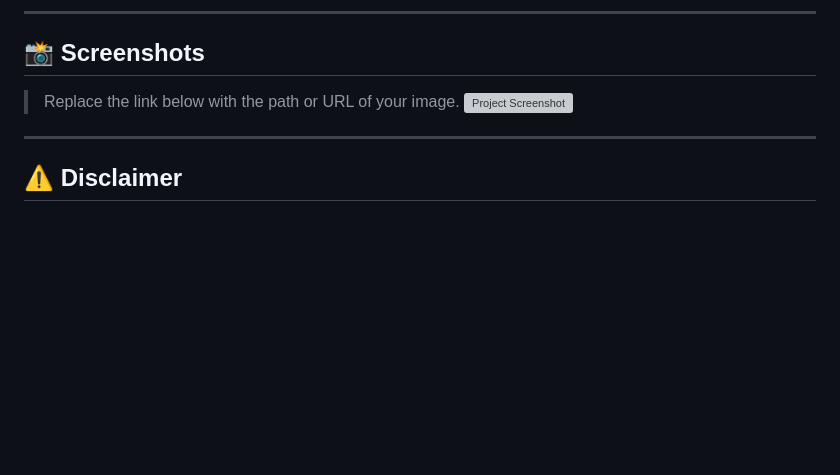
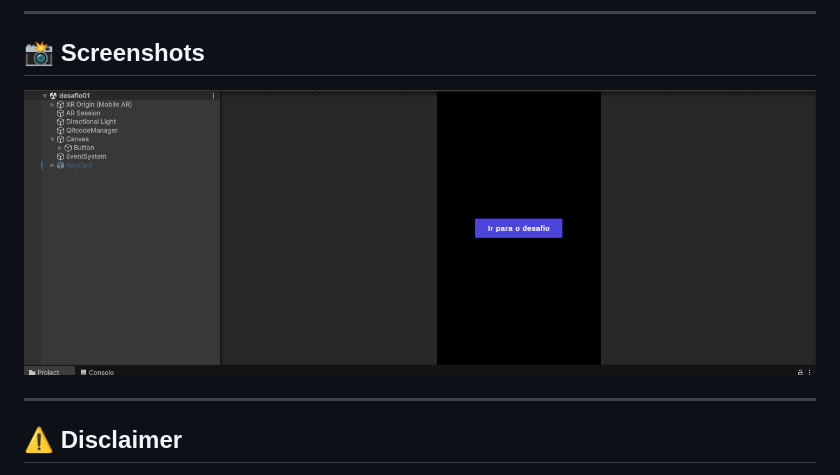
Before and after one commit to leticiamaca/QR-Code-AR-mobile, a Markdown page: README.md, the part around the change. GitHub-like rendering; blank space fills up the shorter version; grey boxes are pictures that could not be loaded.

```diff
--- a/README.md
+++ b/README.md
@@ -85,8 +85,7 @@ To explore the potential of **Augmented Reality** applied to gamification, creat
 ---
 
 ## 📸 Screenshots
-> Replace the link below with the path or URL of your image.
-![Project Screenshot](place-your-image-link-here.png)
+![Project Screenshot](https://github.com/leticiamaca/QR-Code-AR-mobile/blob/main/Unity-process.png)
 
 ---
 
```
